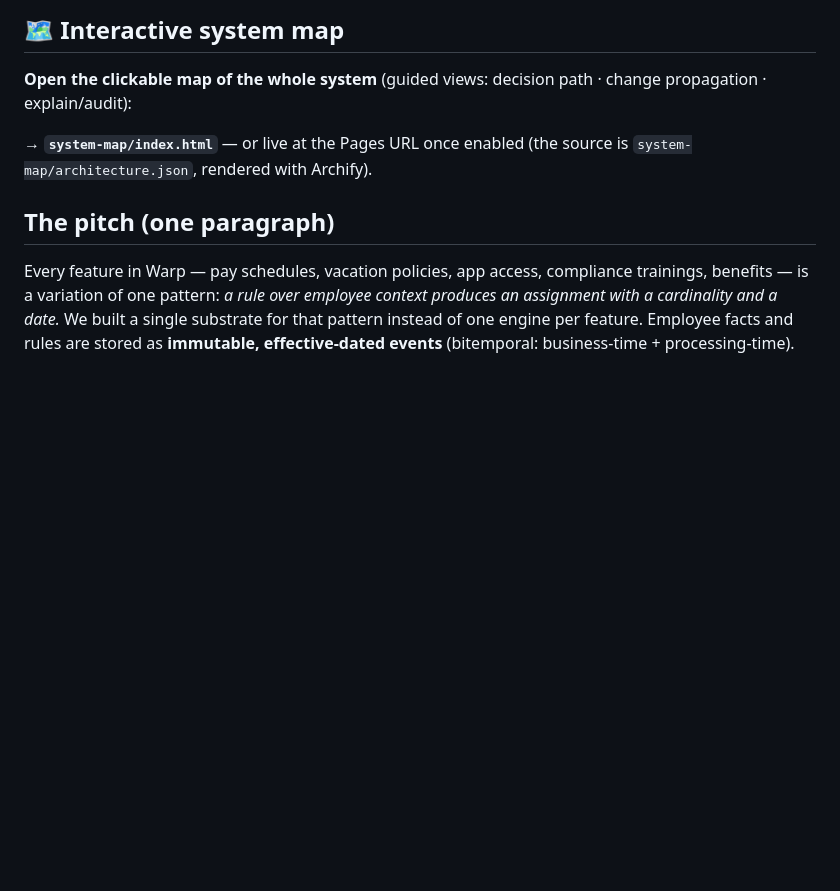
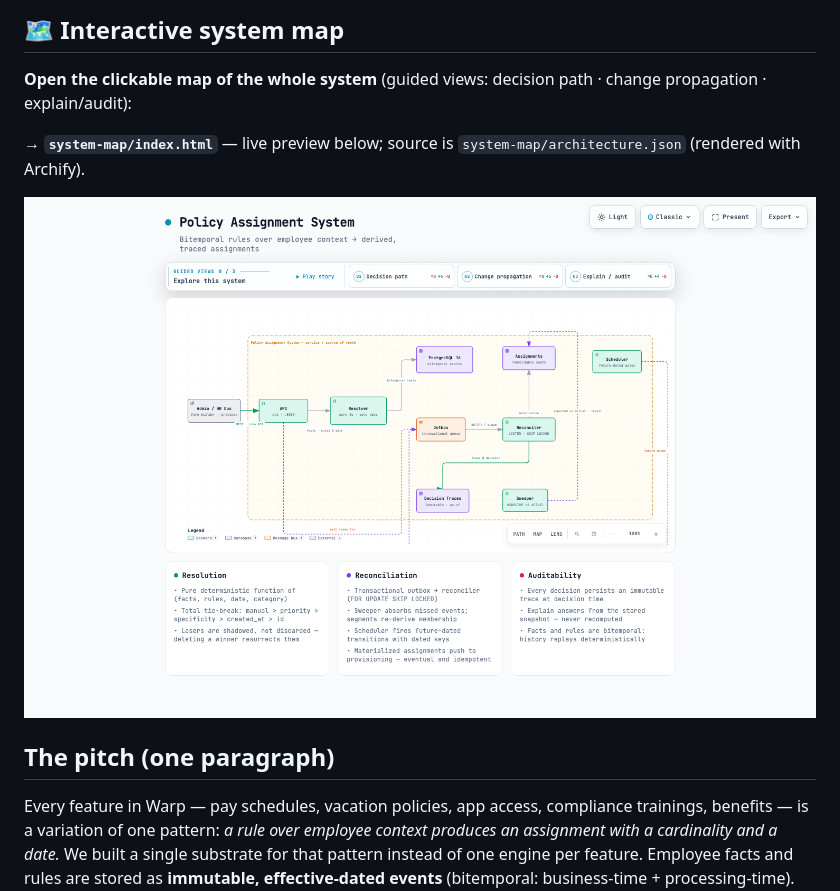
Before and after one commit to ramanasai/wrap-policy-assignment-system, a Markdown page: SUBMISSION.md, the part around the change. Drawn GitHub-style; pictures changed too: system-map/preview.png (added); blank space fills up the shorter version.

```diff
--- a/SUBMISSION.md
+++ b/SUBMISSION.md
@@ -13,8 +13,10 @@ Start here. Everything else in the repo supports this page.
 **Open the clickable map of the whole system**
 (guided views: decision path · change propagation · explain/audit):
 
-→ **`system-map/index.html`** — or live at the Pages URL once enabled
-(the source is `system-map/architecture.json`, rendered with Archify).
+→ **`system-map/index.html`** — live preview below; source is
+`system-map/architecture.json` (rendered with Archify).
+
+![System map preview](system-map/preview.png)
 
 ## The pitch (one paragraph)
 
```
Also changed, not shown: CHANGELOG.md (+16 -0 lines), README.md (+9 -0 lines).
